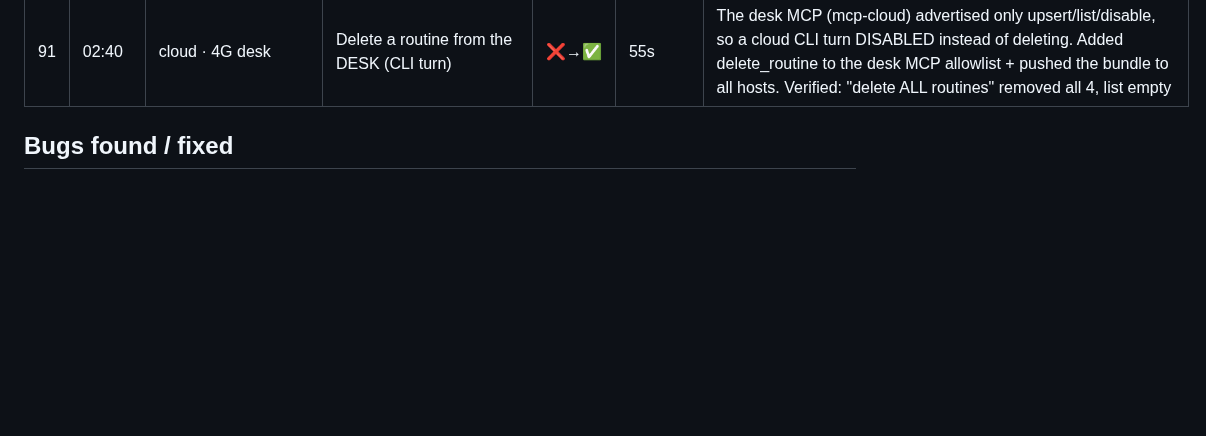
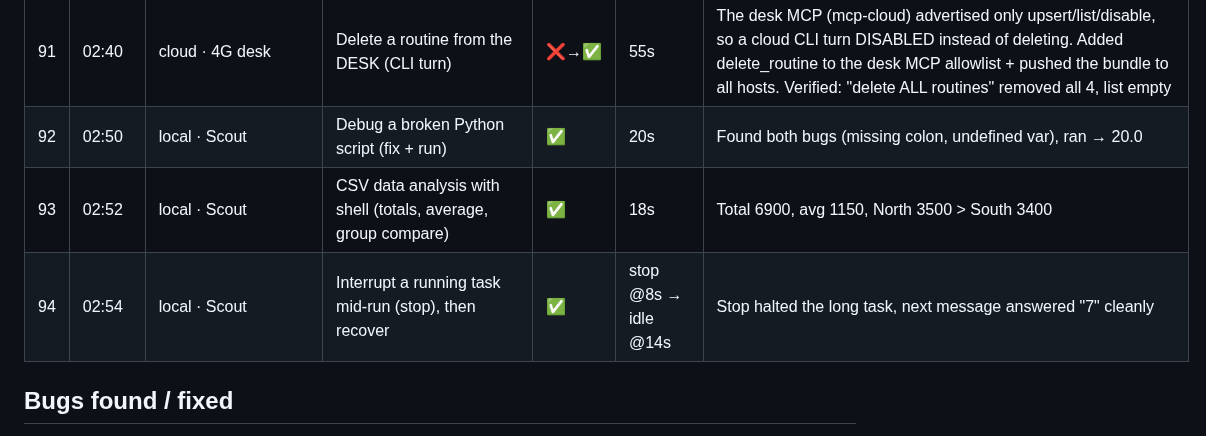
Before and after one commit to sub8bot/Sub8, a Markdown page: testing/soak/2026-09-02.md, the part around the change. Rendered like a GitHub page; blank space fills up the shorter version.

Commit message:
soak: ticks 92-94

```diff
--- a/testing/soak/2026-09-02.md
+++ b/testing/soak/2026-09-02.md
@@ -99,6 +99,9 @@ Legend: ✅ pass · ⚠️ pass with wart · ❌ fail (bug filed/fixed below) ·
 | 89 | 02:32 | iOS | Simulator build after all Worker changes | ✅ | ~2 min | BUILD SUCCEEDED; API contract additive, no iOS source changes needed |
 | 90 | 02:35 | cloud · chief + Front + Api | Lead no longer re-verifies (prompt fix) | ✅ | 54s | Two facts combined in ONE message, no redo (cloud 3bf4fcd) |
 | 91 | 02:40 | cloud · 4G desk | Delete a routine from the DESK (CLI turn) | ❌→✅ | 55s | The desk MCP (mcp-cloud) advertised only upsert/list/disable, so a cloud CLI turn DISABLED instead of deleting. Added delete_routine to the desk MCP allowlist + pushed the bundle to all hosts. Verified: "delete ALL routines" removed all 4, list empty |
+| 92 | 02:50 | local · Scout | Debug a broken Python script (fix + run) | ✅ | 20s | Found both bugs (missing colon, undefined var), ran → 20.0 |
+| 93 | 02:52 | local · Scout | CSV data analysis with shell (totals, average, group compare) | ✅ | 18s | Total 6900, avg 1150, North 3500 > South 3400 |
+| 94 | 02:54 | local · Scout | Interrupt a running task mid-run (stop), then recover | ✅ | stop @8s → idle @14s | Stop halted the long task, next message answered "7" cleanly |
 
 ## Bugs found / fixed
 - **Cloud lead report gating**: waits for the whole handoff set before its one turn (parity with local's outstanding set), with a 5-minute straggler cap.
```
